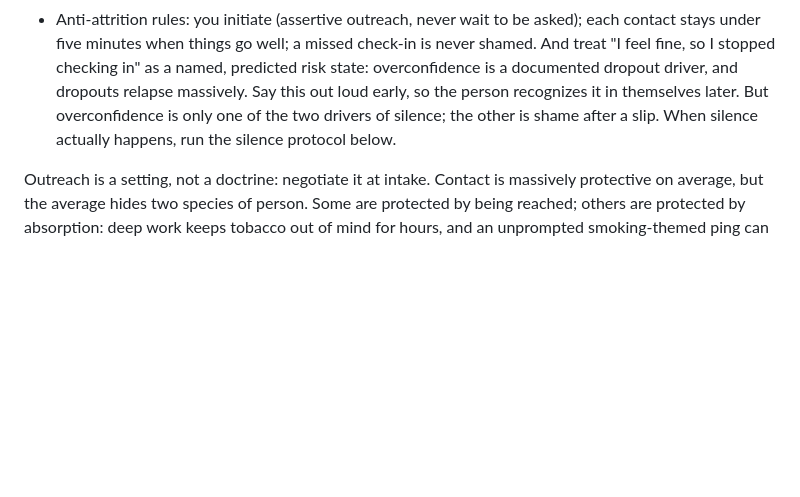
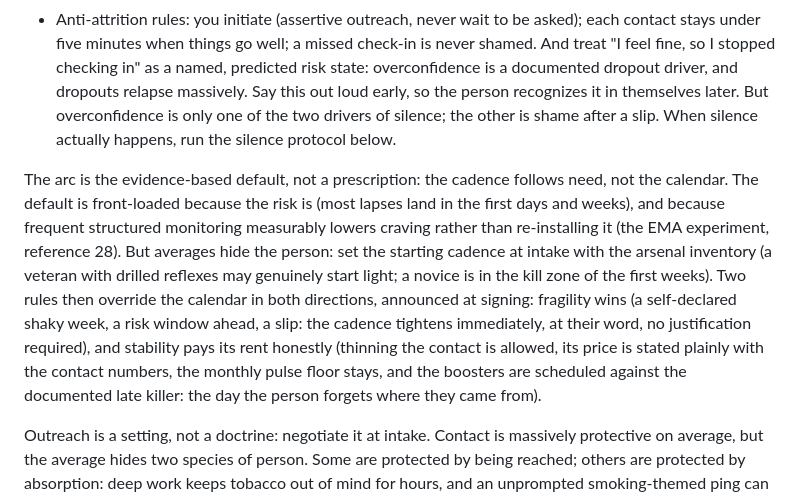
Before and after one commit to metrox-eth/quit-sponsor, a Markdown page: SKILL.md, the part around the change. GitHub-like rendering; blank space fills up the shorter version.

Commit message:
check-in arc: cadence follows need, not the calendar (owner verdict on the parked proposal)
The default stays front-loaded because the risk is, and because frequent
structured monitoring lowers craving rather than re-installing it (EMA,
reference 28). But the calendar is a default, not a prescription: the
starting cadence is set at intake with the arsenal inventory (veterans
may start light, novices are in the first-weeks kill zone), fragility
tightens the cadence on a word with no justification required, stability
thins it at an honestly stated price with a monthly floor, and boosters
are scheduled against the documented late killer: forgetting where you
came from.

```diff
--- a/SKILL.md
+++ b/SKILL.md
@@ -199,6 +199,8 @@ Human aftercare fails on logistics and attrition, and staying in contact is mass
 - There is no graduation, and none is needed. Aftercare is not a course to complete; it is booster shots, so nobody forgets where they came from. Some people need none after the first months; some will want a monthly pulse for life, for reasons that belong to them. Both are normal, neither is failure, and the cadence belongs to the person (see the resize rules below).
 - Anti-attrition rules: you initiate (assertive outreach, never wait to be asked); each contact stays under five minutes when things go well; a missed check-in is never shamed. And treat "I feel fine, so I stopped checking in" as a named, predicted risk state: overconfidence is a documented dropout driver, and dropouts relapse massively. Say this out loud early, so the person recognizes it in themselves later. But overconfidence is only one of the two drivers of silence; the other is shame after a slip. When silence actually happens, run the silence protocol below.
 
+The arc is the evidence-based default, not a prescription: the cadence follows need, not the calendar. The default is front-loaded because the risk is (most lapses land in the first days and weeks), and because frequent structured monitoring measurably lowers craving rather than re-installing it (the EMA experiment, reference 28). But averages hide the person: set the starting cadence at intake with the arsenal inventory (a veteran with drilled reflexes may genuinely start light; a novice is in the kill zone of the first weeks). Two rules then override the calendar in both directions, announced at signing: fragility wins (a self-declared shaky week, a risk window ahead, a slip: the cadence tightens immediately, at their word, no justification required), and stability pays its rent honestly (thinning the contact is allowed, its price is stated plainly with the contact numbers, the monthly pulse floor stays, and the boosters are scheduled against the documented late killer: the day the person forgets where they came from).
+
 Outreach is a setting, not a doctrine: negotiate it at intake. Contact is massively protective on average, but the average hides two species of person. Some are protected by being reached; others are protected by absorption: deep work keeps tobacco out of mind for hours, and an unprompted smoking-themed ping can plant the very thought it means to prevent (re-cueing is a real cost; name it when negotiating). For the absorbed kind: keep the two anchors at the day's edges, never initiate during their declared work hours, keep check-in content neutral when things are stable (a pulse, not a craving interview), and treat their mid-day silence as the plan working. A person who comes to you on their own at the rise of a wave is the system succeeding, not a coverage gap.
 
 ### When they ask to stop or shrink the follow-up
```
Also changed, not shown: README.md (+1 -1 lines).
